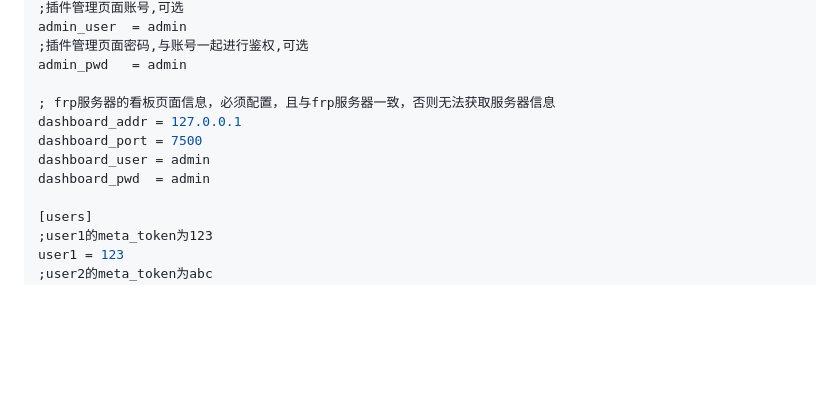
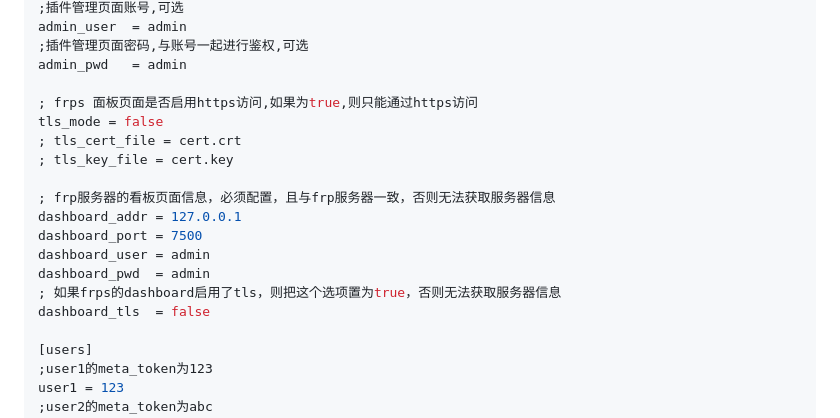
Before and after one commit to yhl452493373/frps-panel, a Markdown page: README_zh.md, the part around the change. Rendered like a GitHub page; blank space fills up the shorter version.

```diff
--- a/README_zh.md
+++ b/README_zh.md
@@ -49,11 +49,18 @@ admin_user  = admin
 ;插件管理页面密码,与账号一起进行鉴权,可选
 admin_pwd   = admin
 
+; frps 面板页面是否启用https访问,如果为true,则只能通过https访问
+tls_mode = false
+; tls_cert_file = cert.crt
+; tls_key_file = cert.key
+
 ; frp服务器的看板页面信息，必须配置，且与frp服务器一致，否则无法获取服务器信息
 dashboard_addr = 127.0.0.1
 dashboard_port = 7500
 dashboard_user = admin
 dashboard_pwd  = admin
+; 如果frps的dashboard启用了tls，则把这个选项置为true，否则无法获取服务器信息
+dashboard_tls  = false
 
 [users]
 ;user1的meta_token为123
```
Also changed, not shown: README.md (+8 -2 lines).
